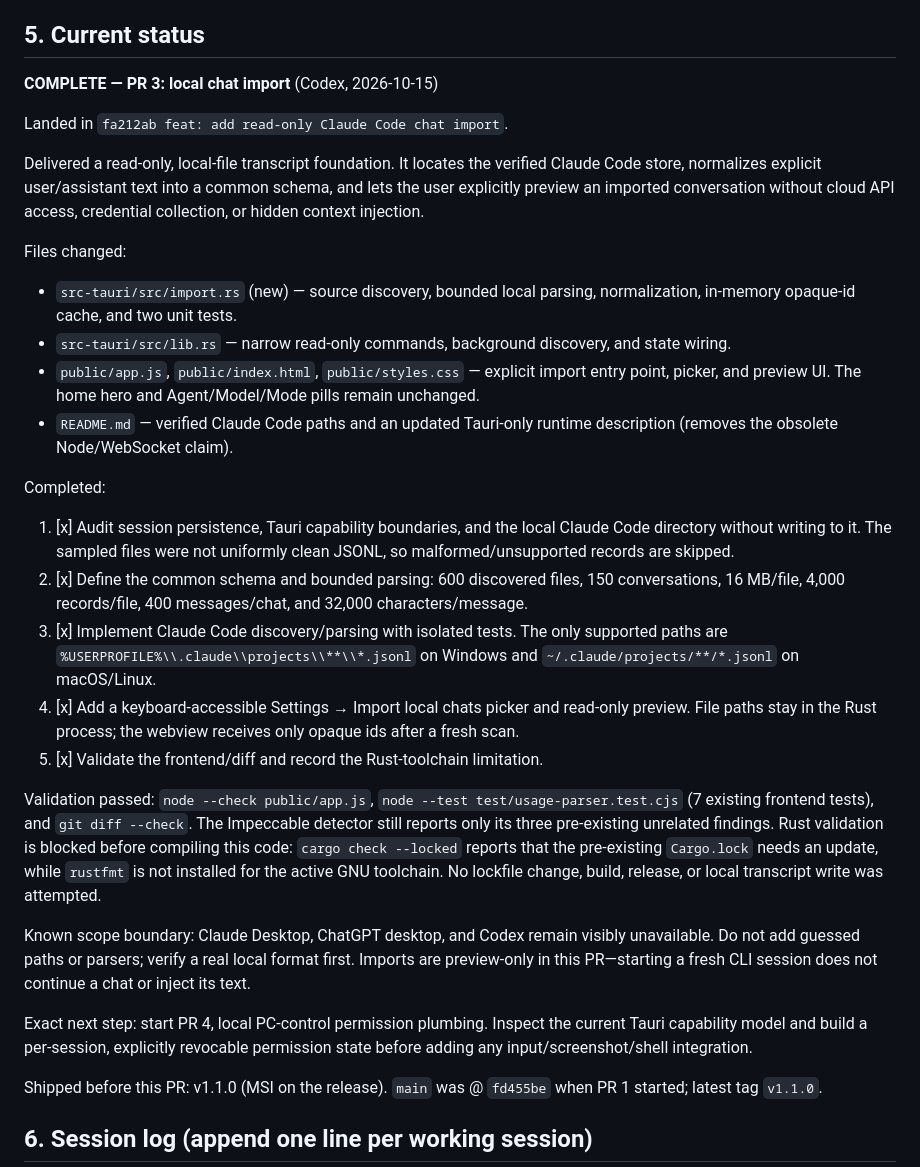
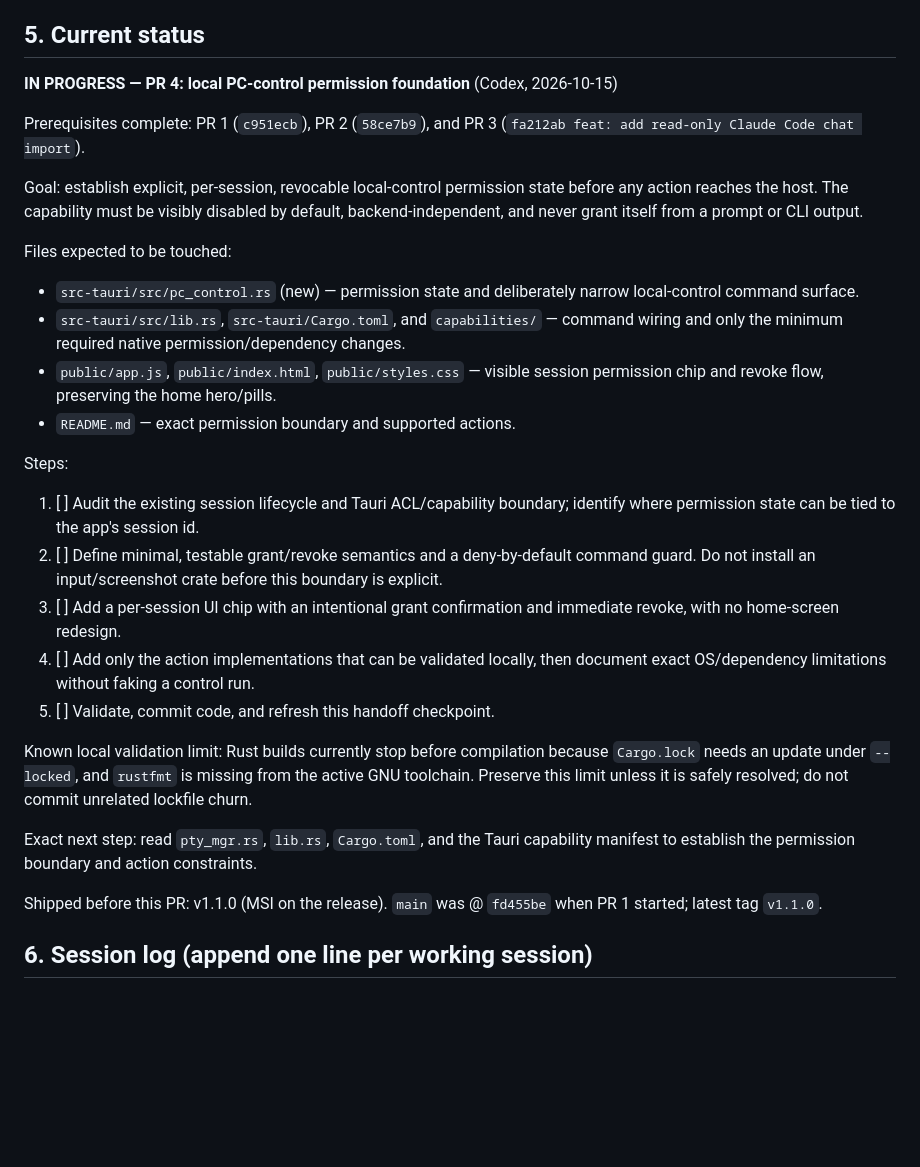
Before and after one commit to Aryansingh0783/ezCLI, a Markdown page: HANDOFF.md, the part around the change. GitHub-like rendering; blank space fills up the shorter version.

Commit message:
handoff: start PR 4 PC control

```diff
--- a/HANDOFF.md
+++ b/HANDOFF.md
@@ -142,57 +142,43 @@ UI polish rides along in every PR; don't batch it.
 
 ## 5. Current status
 
-**COMPLETE — PR 3: local chat import** (Codex, 2026-10-15)
+**IN PROGRESS — PR 4: local PC-control permission foundation** (Codex, 2026-10-15)
 
-Landed in `fa212ab feat: add read-only Claude Code chat import`.
+Prerequisites complete: PR 1 (`c951ecb`), PR 2 (`58ce7b9`), and PR 3
+(`fa212ab feat: add read-only Claude Code chat import`).
 
-Delivered a read-only, local-file transcript foundation. It locates the verified
-Claude Code store, normalizes explicit user/assistant text into a common schema,
-and lets the user explicitly preview an imported conversation without cloud API
-access, credential collection, or hidden context injection.
+Goal: establish explicit, per-session, revocable local-control permission state
+before any action reaches the host. The capability must be visibly disabled by
+default, backend-independent, and never grant itself from a prompt or CLI output.
 
-Files changed:
-- `src-tauri/src/import.rs` (new) — source discovery, bounded local parsing,
-  normalization, in-memory opaque-id cache, and two unit tests.
-- `src-tauri/src/lib.rs` — narrow read-only commands, background discovery,
-  and state wiring.
-- `public/app.js`, `public/index.html`, `public/styles.css` — explicit import
-  entry point, picker, and preview UI. The home hero and Agent/Model/Mode pills
-  remain unchanged.
-- `README.md` — verified Claude Code paths and an updated Tauri-only runtime
-  description (removes the obsolete Node/WebSocket claim).
+Files expected to be touched:
+- `src-tauri/src/pc_control.rs` (new) — permission state and deliberately
+  narrow local-control command surface.
+- `src-tauri/src/lib.rs`, `src-tauri/Cargo.toml`, and `capabilities/` — command
+  wiring and only the minimum required native permission/dependency changes.
+- `public/app.js`, `public/index.html`, `public/styles.css` — visible session
+  permission chip and revoke flow, preserving the home hero/pills.
+- `README.md` — exact permission boundary and supported actions.
 
-Completed:
-1. [x] Audit session persistence, Tauri capability boundaries, and the local
-   Claude Code directory without writing to it. The sampled files were not
-   uniformly clean JSONL, so malformed/unsupported records are skipped.
-2. [x] Define the common schema and bounded parsing: 600 discovered files, 150
-   conversations, 16 MB/file, 4,000 records/file, 400 messages/chat, and
-   32,000 characters/message.
-3. [x] Implement Claude Code discovery/parsing with isolated tests. The only
-   supported paths are `%USERPROFILE%\\.claude\\projects\\**\\*.jsonl` on Windows
-   and `~/.claude/projects/**/*.jsonl` on macOS/Linux.
-4. [x] Add a keyboard-accessible Settings → Import local chats picker and
-   read-only preview. File paths stay in the Rust process; the webview receives
-   only opaque ids after a fresh scan.
-5. [x] Validate the frontend/diff and record the Rust-toolchain limitation.
+Steps:
+1. [ ] Audit the existing session lifecycle and Tauri ACL/capability boundary;
+   identify where permission state can be tied to the app's session id.
+2. [ ] Define minimal, testable grant/revoke semantics and a deny-by-default
+   command guard. Do not install an input/screenshot crate before this boundary
+   is explicit.
+3. [ ] Add a per-session UI chip with an intentional grant confirmation and
+   immediate revoke, with no home-screen redesign.
+4. [ ] Add only the action implementations that can be validated locally, then
+   document exact OS/dependency limitations without faking a control run.
+5. [ ] Validate, commit code, and refresh this handoff checkpoint.
 
-Validation passed: `node --check public/app.js`, `node --test
-test/usage-parser.test.cjs` (7 existing frontend tests), and `git diff --check`.
-The Impeccable detector still reports only its three pre-existing unrelated
-findings. Rust validation is blocked before compiling this code: `cargo check
---locked` reports that the pre-existing `Cargo.lock` needs an update, while
-`rustfmt` is not installed for the active GNU toolchain. No lockfile change,
-build, release, or local transcript write was attempted.
+Known local validation limit: Rust builds currently stop before compilation
+because `Cargo.lock` needs an update under `--locked`, and `rustfmt` is missing
+from the active GNU toolchain. Preserve this limit unless it is safely resolved;
+do not commit unrelated lockfile churn.
 
-Known scope boundary: Claude Desktop, ChatGPT desktop, and Codex remain visibly
-unavailable. Do not add guessed paths or parsers; verify a real local format
-first. Imports are preview-only in this PR—starting a fresh CLI session does
-not continue a chat or inject its text.
-
-Exact next step: start PR 4, local PC-control permission plumbing. Inspect the
-current Tauri capability model and build a per-session, explicitly revocable
-permission state before adding any input/screenshot/shell integration.
+Exact next step: read `pty_mgr.rs`, `lib.rs`, `Cargo.toml`, and the Tauri
+capability manifest to establish the permission boundary and action constraints.
 
 Shipped before this PR: v1.1.0 (MSI on the release). `main` was @ `fd455be`
 when PR 1 started; latest tag `v1.1.0`.
```
